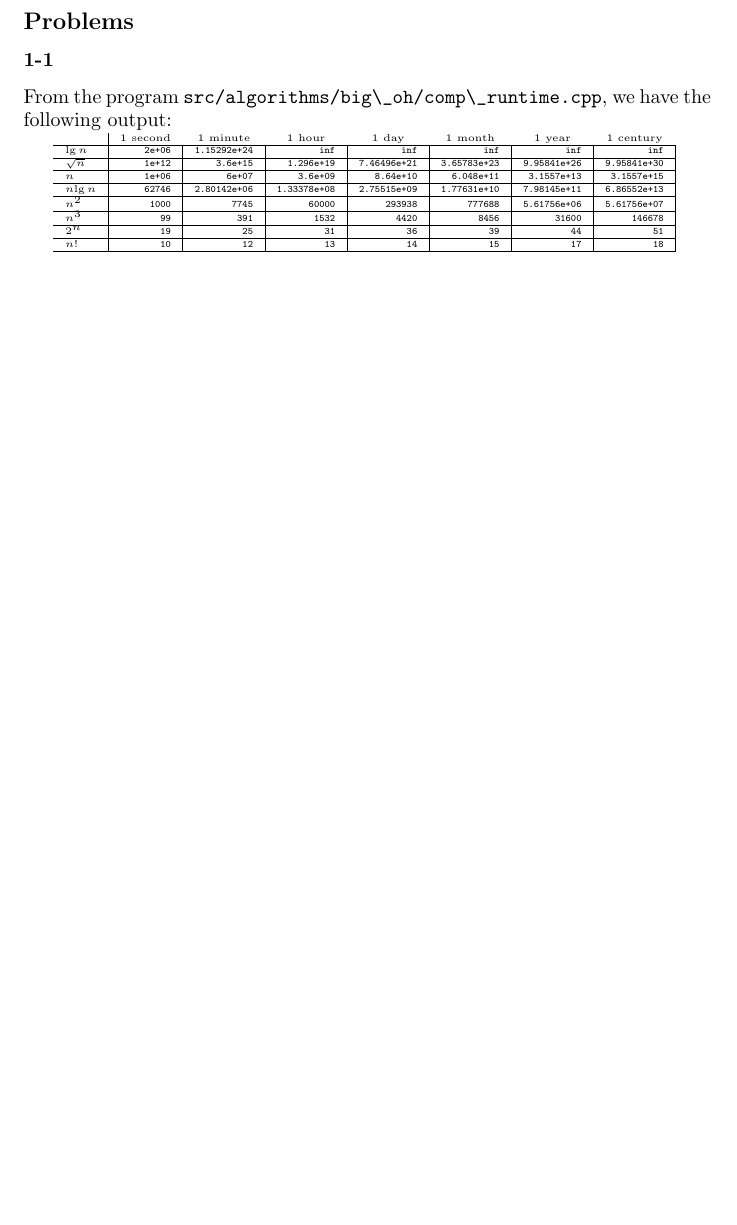
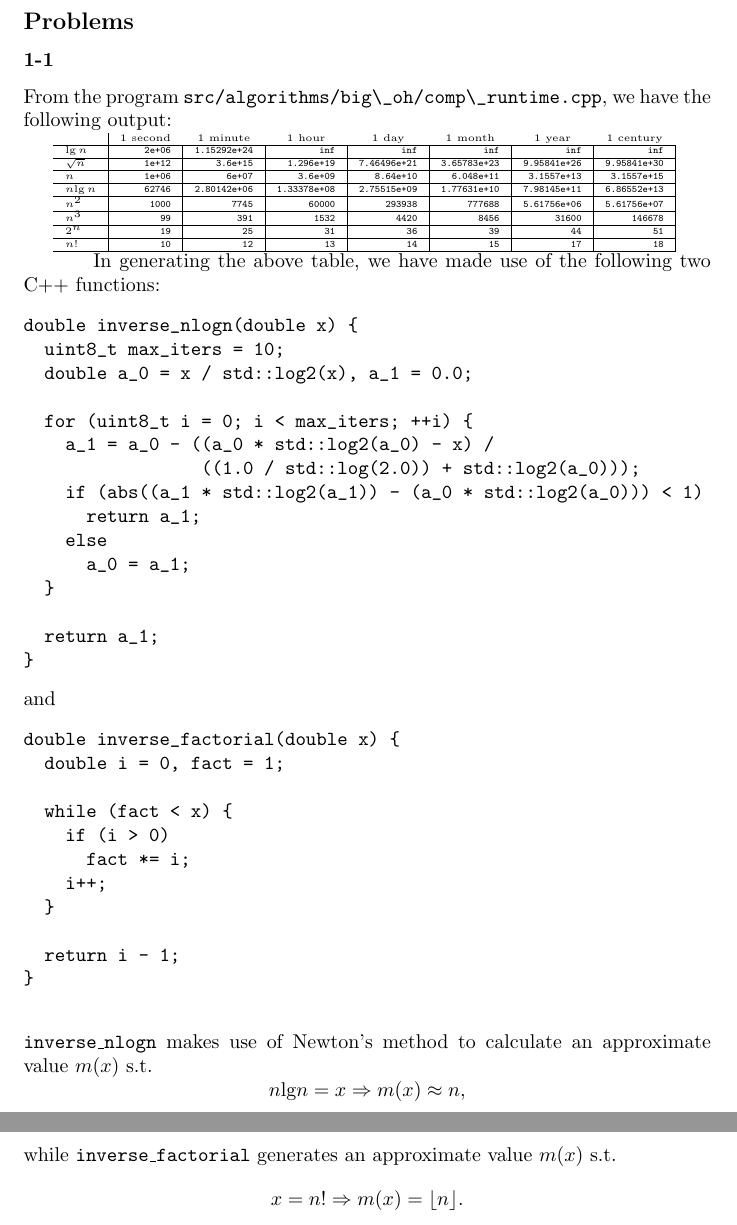
Before and after one commit to GrahamStrickland/clrs, a LaTeX document (tex/clrs.tex, which reads tex/ch01/sections/exercises/p1_1.tex): part of page 3 of 3 before the commit and two parts of pages 3 and 4 of 4 after it, the two joined at a grey line, cut so that both start at the same text, the shorter picture padded with empty space. Compiled offline with pdfLaTeX.

Commit message:
Add remainder of p1-1

```diff
--- a/tex/ch01/sections/exercises/p1_1.tex
+++ b/tex/ch01/sections/exercises/p1_1.tex
@@ -30,3 +30,46 @@ output:\par
     & \texttt{14}          & \texttt{15}          & \texttt{17}          & \texttt{18} \\
     \hline
 \end{tabular}
+\par \normalsize
+\qquad In generating the above table, we have made use of the following two C++ functions:
+\begin{verbatim}
+double inverse_nlogn(double x) {
+  uint8_t max_iters = 10;
+  double a_0 = x / std::log2(x), a_1 = 0.0;
+
+  for (uint8_t i = 0; i < max_iters; ++i) {
+    a_1 = a_0 - ((a_0 * std::log2(a_0) - x) /
+                 ((1.0 / std::log(2.0)) + std::log2(a_0)));
+    if (abs((a_1 * std::log2(a_1)) - (a_0 * std::log2(a_0))) < 1)
+      return a_1;
+    else
+      a_0 = a_1;
+  }
+
+  return a_1;
+}
+\end{verbatim}
+and
+\begin{verbatim}
+double inverse_factorial(double x) {
+  double i = 0, fact = 1;
+
+  while (fact < x) {
+    if (i > 0)
+      fact *= i;
+    i++;
+  }
+
+  return i - 1;
+}
+
+\end{verbatim}
+\texttt{inverse\_nlogn} makes use of Newton's method to calculate an approximate
+value $m(x)$ s.t.
+\[
+    n\text{lg}n = x \Rightarrow m(x) \approx n,
+\]
+while \texttt{inverse\_factorial} generates an approximate value $m(x)$ s.t.
+\[
+    x = n! \Rightarrow m(x) = \lfloor n \rfloor.
+\]
```
Also changed, not shown: tex/clrs.pdf.
